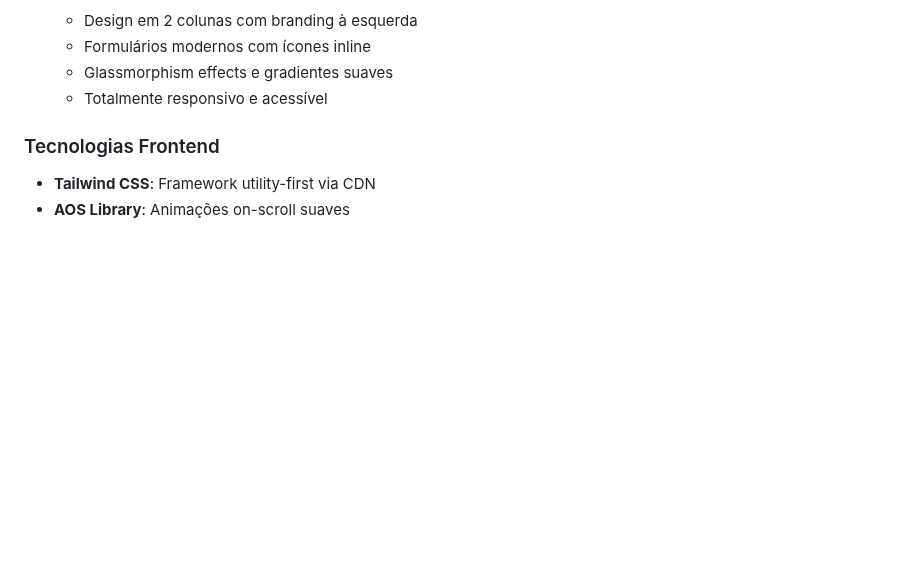
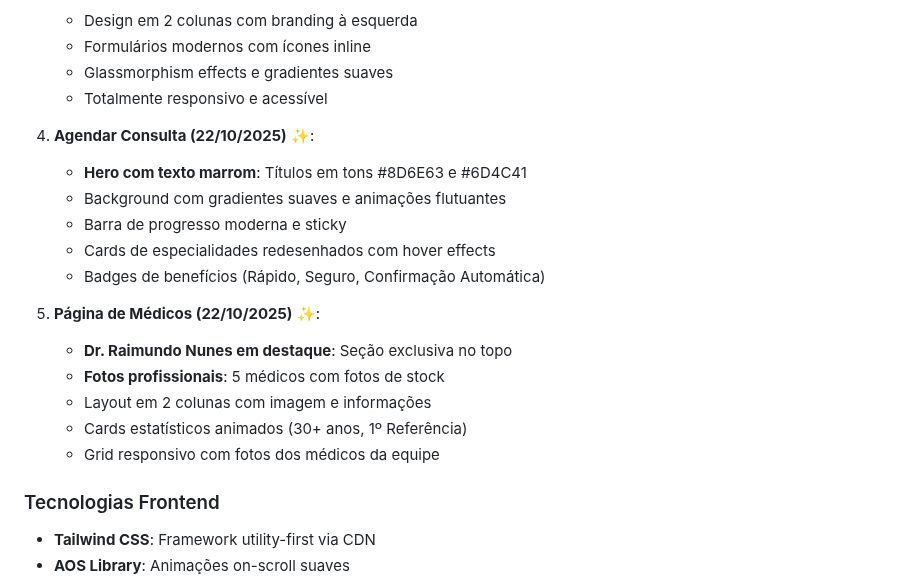
Before and after one commit to lsfrenzel/clinica_raimundo, a Markdown page: replit.md, the part around one of its changes. Drawn GitHub-style; blank space fills up the shorter version.

Commit message:
Improve page design and content organization for better user experience
Update "Agendar Consulta" page with brown text and improved design. Reorder "Médicos" page to feature Dr. Raimundo Nunes at the top and add doctor photos to the "Conheça Nossa Equipe" section.

Replit-Commit-Author: Agent
Replit-Commit-Session-Id: 1837ddff-fe8b-4ca3-89cd-8aa825d5407a
Replit-Commit-Checkpoint-Type: full_checkpoint
Replit-Commit-Screenshot-Url: https://storage.googleapis.com/screenshot-production-us-central1/2f3f1a91-d1de-4360-afe7-7d01dda6adef/1837ddff-fe8b-4ca3-89cd-8aa825d5407a/kz4B4cb

```diff
--- a/replit.md
+++ b/replit.md
@@ -38,6 +38,20 @@ Sistema completo de gestão para clínica médica especializada em ginecologia e
    - Formulários modernos com ícones inline
    - Glassmorphism effects e gradientes suaves
    - Totalmente responsivo e acessível
+
+4. **Agendar Consulta (22/10/2025)** ✨:
+   - **Hero com texto marrom**: Títulos em tons #8D6E63 e #6D4C41
+   - Background com gradientes suaves e animações flutuantes
+   - Barra de progresso moderna e sticky
+   - Cards de especialidades redesenhados com hover effects
+   - Badges de benefícios (Rápido, Seguro, Confirmação Automática)
+
+5. **Página de Médicos (22/10/2025)** ✨:
+   - **Dr. Raimundo Nunes em destaque**: Seção exclusiva no topo
+   - **Fotos profissionais**: 5 médicos com fotos de stock
+   - Layout em 2 colunas com imagem e informações
+   - Cards estatísticos animados (30+ anos, 1º Referência)
+   - Grid responsivo com fotos dos médicos da equipe
 
 ### Tecnologias Frontend
 - **Tailwind CSS**: Framework utility-first via CDN
```
Also changed, not shown: other parts of replit.md (+1 -1 lines).
